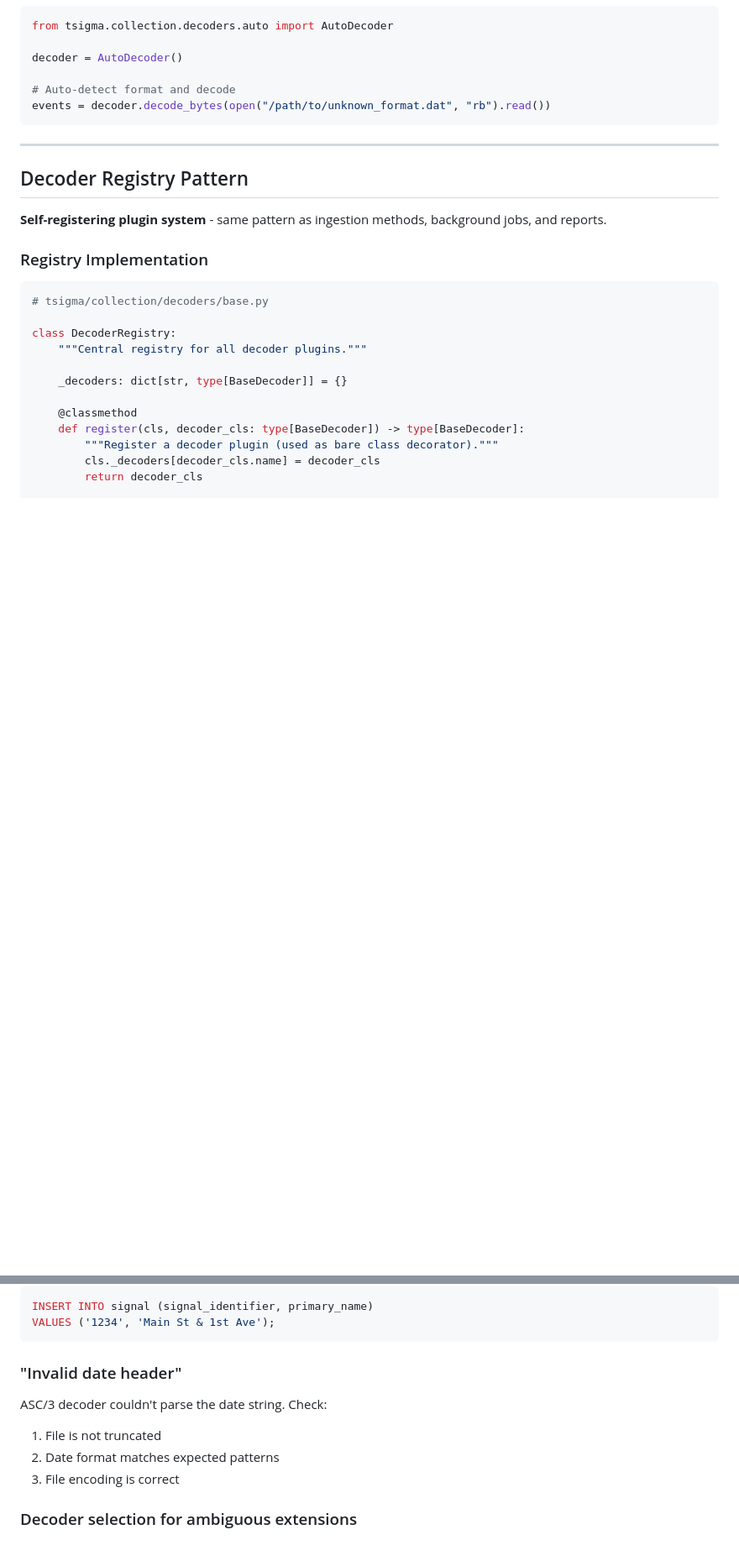
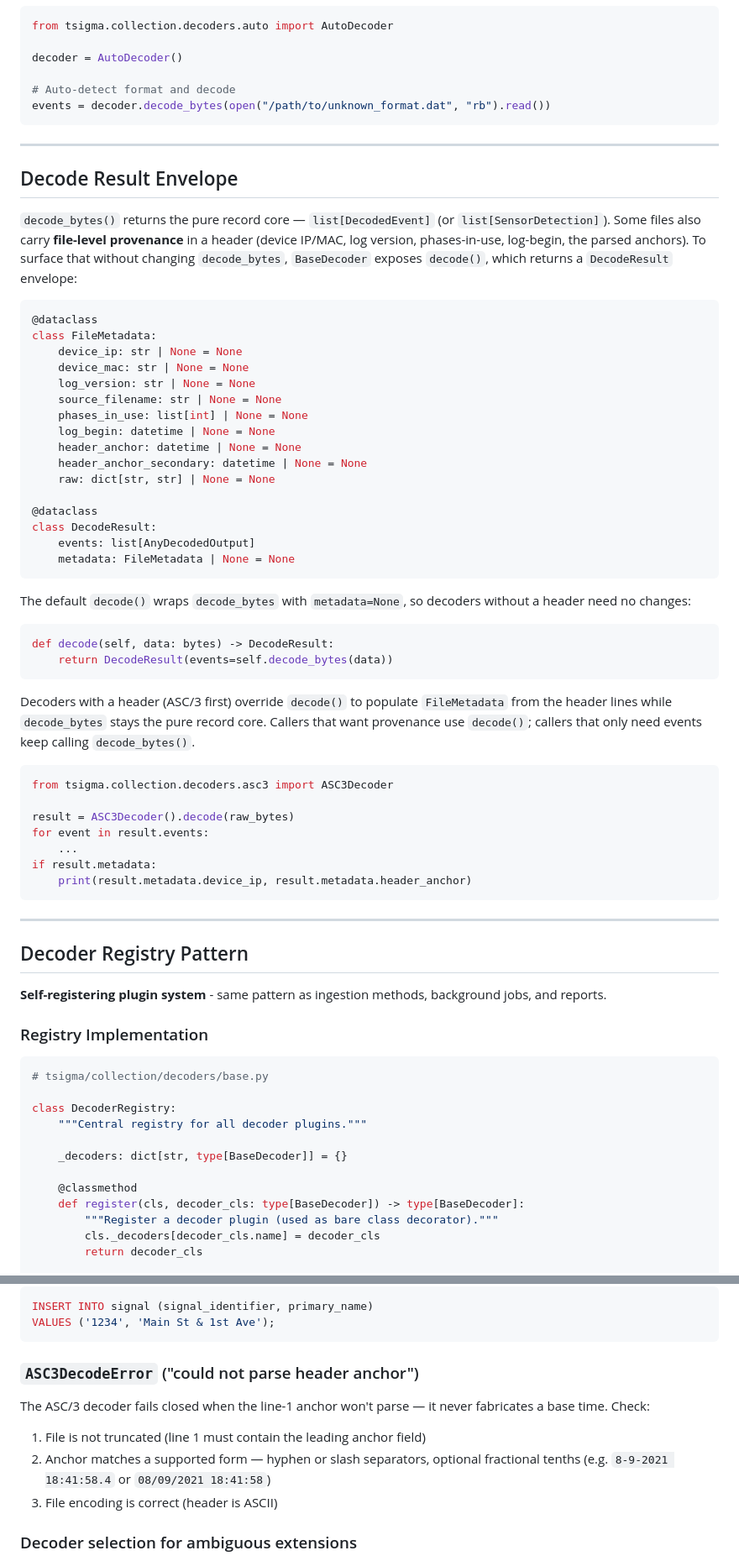
Before and after one commit to OpenPhase-Labs/TSIGMA, a Markdown page: docs/developers/DECODERS.md, 2 parts joined by grey strips. Shown at 84% size. GitHub-like rendering; blank space fills up the shorter version.

Commit message:
docs(decoders): real ASC/3 format, decode-result envelope, poison note
Correct the ASC/3 section to the real Econolite layout (comma-delimited
header + binary records, lenient fail-closed anchor parse) and document
the DecodeResult/FileMetadata envelope and decode() override.

````diff
--- a/docs/developers/DECODERS.md
+++ b/docs/developers/DECODERS.md
@@ -402,6 +421,58 @@ events = decoder.decode_bytes(open("/path/to/unknown_format.dat", "rb").read())
 
 ---
 
+## Decode Result Envelope
+
+`decode_bytes()` returns the pure record core — `list[DecodedEvent]` (or
+`list[SensorDetection]`). Some files also carry **file-level provenance** in a
+header (device IP/MAC, log version, phases-in-use, log-begin, the parsed
+anchors). To surface that without changing `decode_bytes`, `BaseDecoder`
+exposes `decode()`, which returns a `DecodeResult` envelope:
+
+```python
+@dataclass
+class FileMetadata:
+    device_ip: str | None = None
+    device_mac: str | None = None
+    log_version: str | None = None
+    source_filename: str | None = None
+    phases_in_use: list[int] | None = None
+    log_begin: datetime | None = None
+    header_anchor: datetime | None = None
+    header_anchor_secondary: datetime | None = None
+    raw: dict[str, str] | None = None
+
+@dataclass
+class DecodeResult:
+    events: list[AnyDecodedOutput]
+    metadata: FileMetadata | None = None
+```
+
+The default `decode()` wraps `decode_bytes` with `metadata=None`, so decoders
+without a header need no changes:
+
+```python
+def decode(self, data: bytes) -> DecodeResult:
+    return DecodeResult(events=self.decode_bytes(data))
+```
+
+Decoders with a header (ASC/3 first) override `decode()` to populate
+`FileMetadata` from the header lines while `decode_bytes` stays the pure record
+core. Callers that want provenance use `decode()`; callers that only need events
+keep calling `decode_bytes()`.
+
+```python
+from tsigma.collection.decoders.asc3 import ASC3Decoder
+
+result = ASC3Decoder().decode(raw_bytes)
+for event in result.events:
+    ...
+if result.metadata:
+    print(result.metadata.device_ip, result.metadata.header_anchor)
+```
+
+---
+
 ## Decoder Registry Pattern
 
 **Self-registering plugin system** - same pattern as ingestion methods, background jobs, and reports.
@@ -645,13 +716,15 @@ INSERT INTO signal (signal_identifier, primary_name)
 VALUES ('1234', 'Main St & 1st Ave');
 ```
 
-### "Invalid date header"
+### `ASC3DecodeError` ("could not parse header anchor")
 
-ASC/3 decoder couldn't parse the date string. Check:
+The ASC/3 decoder fails closed when the line-1 anchor won't parse — it never
+fabricates a base time. Check:
 
-1. File is not truncated
-2. Date format matches expected patterns
-3. File encoding is correct
+1. File is not truncated (line 1 must contain the leading anchor field)
+2. Anchor matches a supported form — hyphen or slash separators, optional
+   fractional tenths (e.g. `8-9-2021 18:41:58.4` or `08/09/2021 18:41:58`)
+3. File encoding is correct (header is ASCII)
 
 ### Decoder selection for ambiguous extensions
 
````
Also changed, not shown: other parts of docs/developers/DECODERS.md (+24 -5 lines).
